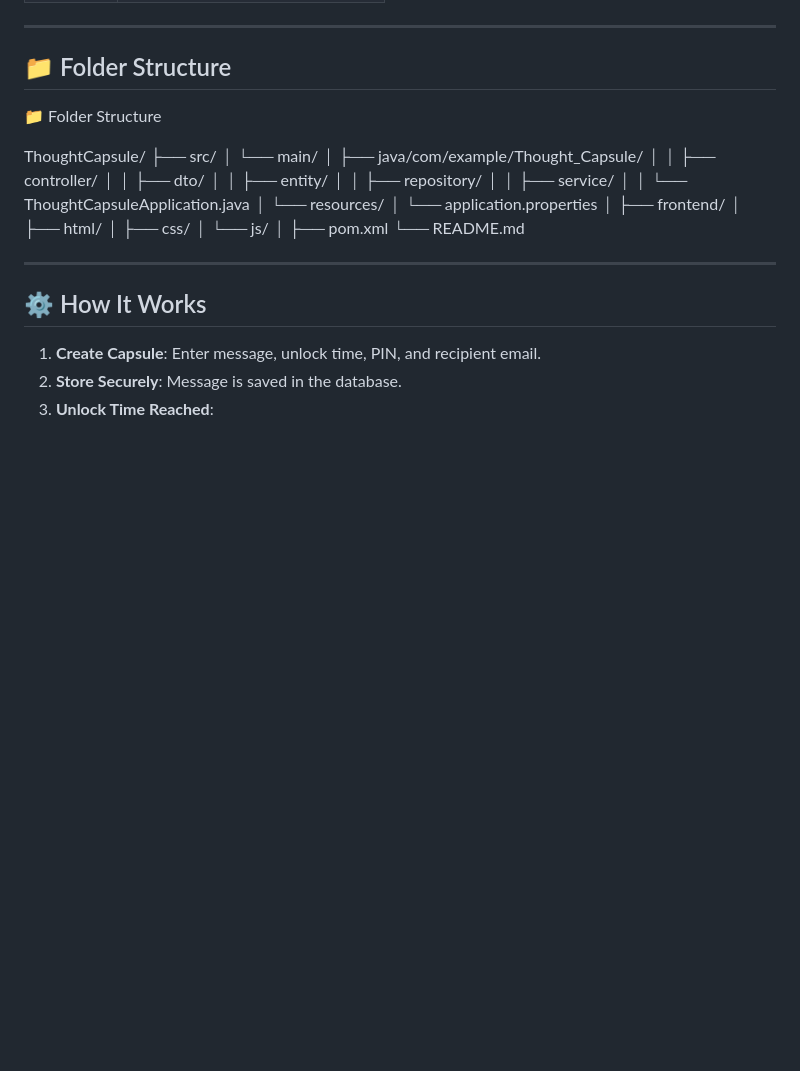
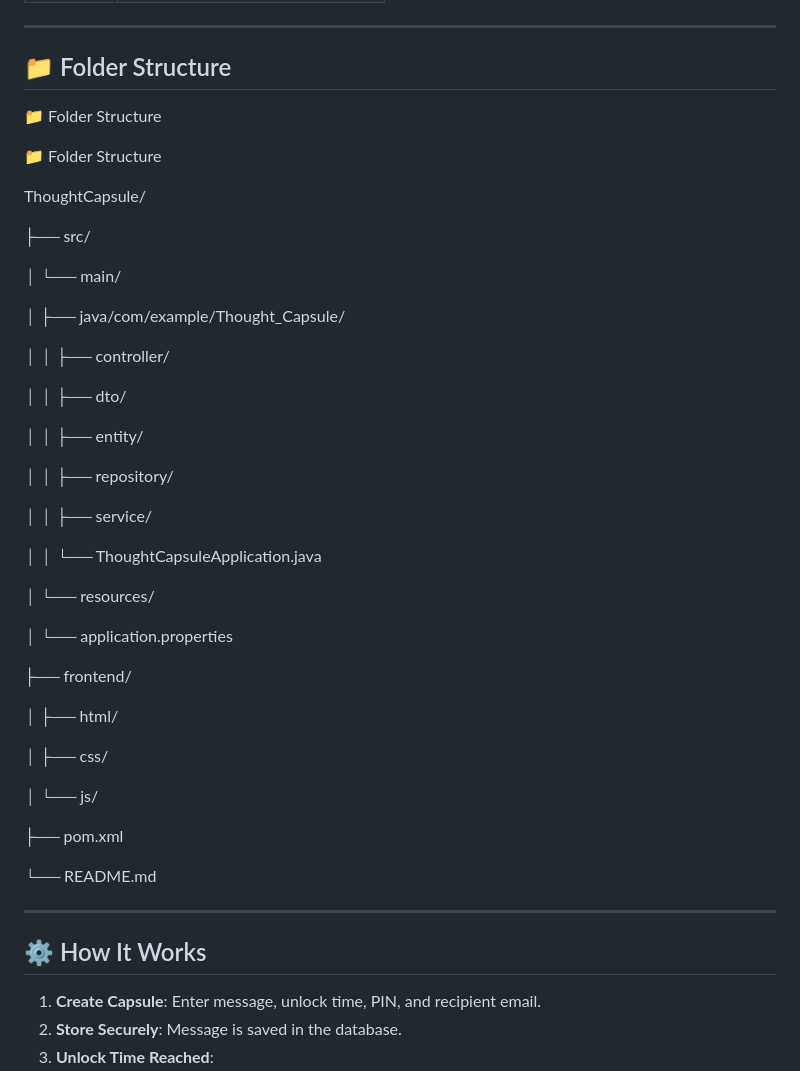
Before and after one commit to sivanarayananM/ThoughtCapsule, a Markdown page: README.md, the part around the change printed below. Drawn GitHub-style; blank space fills up the shorter version.

Commit message:
📁 Updated Folder Structure

```diff
--- a/README.md
+++ b/README.md
@@ -30,25 +30,42 @@
 
 📁 Folder Structure
 
+📁 Folder Structure
+
 ThoughtCapsule/
+
 ├── src/
+
 │   └── main/
+
 │       ├── java/com/example/Thought_Capsule/
+
 │       │   ├── controller/
+
 │       │   ├── dto/
+
 │       │   ├── entity/
+
 │       │   ├── repository/
+
 │       │   ├── service/
+
 │       │   └── ThoughtCapsuleApplication.java
+
 │       └── resources/
+
 │           └── application.properties
-│
+
 ├── frontend/
+
 │   ├── html/
+
 │   ├── css/
+
 │   └── js/
-│
+
 ├── pom.xml
+
 └── README.md
 
 
```
Also changed, not shown: other parts of README.md (+4 -0 lines).
